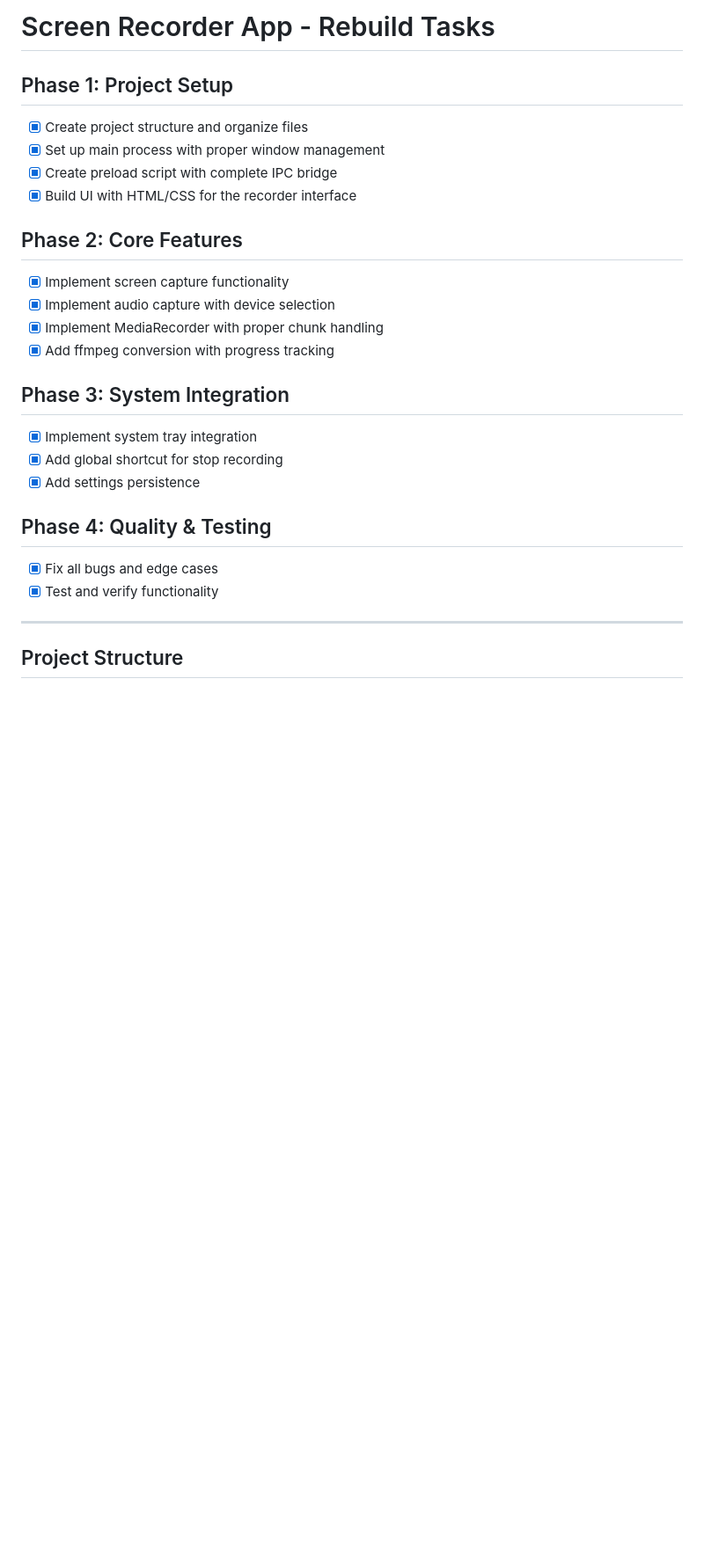
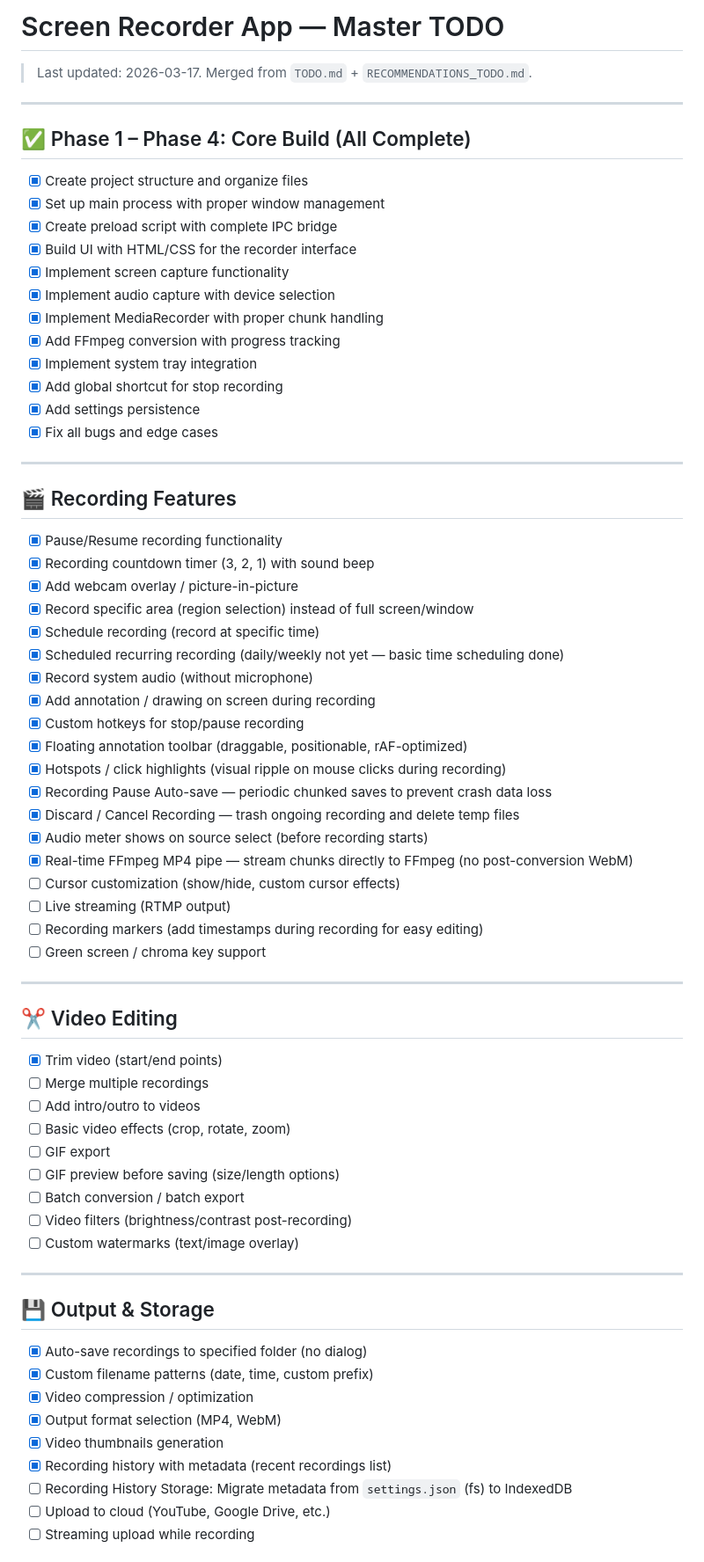
Before and after one commit to ocaict/screen-recorder, a Markdown page: TODO.md, the part around one of its changes. Shown at 88% size. GitHub-like rendering; blank space fills up the shorter version.

```diff
--- a/TODO.md
+++ b/TODO.md
@@ -1,30 +1,73 @@
-# Screen Recorder App - Rebuild Tasks
+# Screen Recorder App — Master TODO
 
-## Phase 1: Project Setup
+> Last updated: 2026-03-17. Merged from `TODO.md` + `RECOMMENDATIONS_TODO.md`.
+
+---
+
+## ✅ Phase 1 – Phase 4: Core Build (All Complete)
 
 - [x] Create project structure and organize files
 - [x] Set up main process with proper window management
 - [x] Create preload script with complete IPC bridge
 - [x] Build UI with HTML/CSS for the recorder interface
-
-## Phase 2: Core Features
-
 - [x] Implement screen capture functionality
 - [x] Implement audio capture with device selection
 - [x] Implement MediaRecorder with proper chunk handling
-- [x] Add ffmpeg conversion with progress tracking
-
-## Phase 3: System Integration
-
+- [x] Add FFmpeg conversion with progress tracking
 - [x] Implement system tray integration
 - [x] Add global shortcut for stop recording
 - [x] Add settings persistence
-
-## Phase 4: Quality & Testing
-
 - [x] Fix all bugs and edge cases
-- [x] Test and verify functionality
 
 ---
 
-## Project Structure
+## 🎬 Recording Features
+
+- [x] Pause/Resume recording functionality
+- [x] Recording countdown timer (3, 2, 1) with sound beep
+- [x] Add webcam overlay / picture-in-picture
+- [x] Record specific area (region selection) instead of full screen/window
+- [x] Schedule recording (record at specific time)
+- [x] Scheduled recurring recording (daily/weekly not yet — basic time scheduling done)
+- [x] Record system audio (without microphone)
+- [x] Add annotation / drawing on screen during recording
+- [x] Custom hotkeys for stop/pause recording
+- [x] Floating annotation toolbar (draggable, positionable, rAF-optimized)
+- [x] Hotspots / click highlights (visual ripple on mouse clicks during recording)
+- [x] Recording Pause Auto-save — periodic chunked saves to prevent crash data loss
+- [x] Discard / Cancel Recording — trash ongoing recording and delete temp files
+- [x] Audio meter shows on source select (before recording starts)
+- [x] Real-time FFmpeg MP4 pipe — stream chunks directly to FFmpeg (no post-conversion WebM)
+- [ ] Cursor customization (show/hide, custom cursor effects)
+- [ ] Live streaming (RTMP output)
+- [ ] Recording markers (add timestamps during recording for easy editing)
+- [ ] Green screen / chroma key support
+
+---
+
+## ✂️ Video Editing
+
+- [x] Trim video (start/end points)
+- [ ] Merge multiple recordings
+- [ ] Add intro/outro to videos
+- [ ] Basic video effects (crop, rotate, zoom)
+- [ ] GIF export
+- [ ] GIF preview before saving (size/length options)
+- [ ] Batch conversion / batch export
+- [ ] Video filters (brightness/contrast post-recording)
+- [ ] Custom watermarks (text/image overlay)
+
+---
+
+## 💾 Output & Storage
+
+- [x] Auto-save recordings to specified folder (no dialog)
+- [x] Custom filename patterns (date, time, custom prefix)
+- [x] Video compression / optimization
+- [x] Output format selection (MP4, WebM)
+- [x] Video thumbnails generation
+- [x] Recording history with metadata (recent recordings list)
+- [ ] Recording History Storage: Migrate metadata from `settings.json` (fs) to IndexedDB
+- [ ] Upload to cloud (YouTube, Google Drive, etc.)
+- [ ] Streaming upload while recording
+
```
Also changed, not shown: other parts of TODO.md (+108 -154 lines), RECOMMENDATIONS_TODO.md (deleted, +0 -48 lines).
